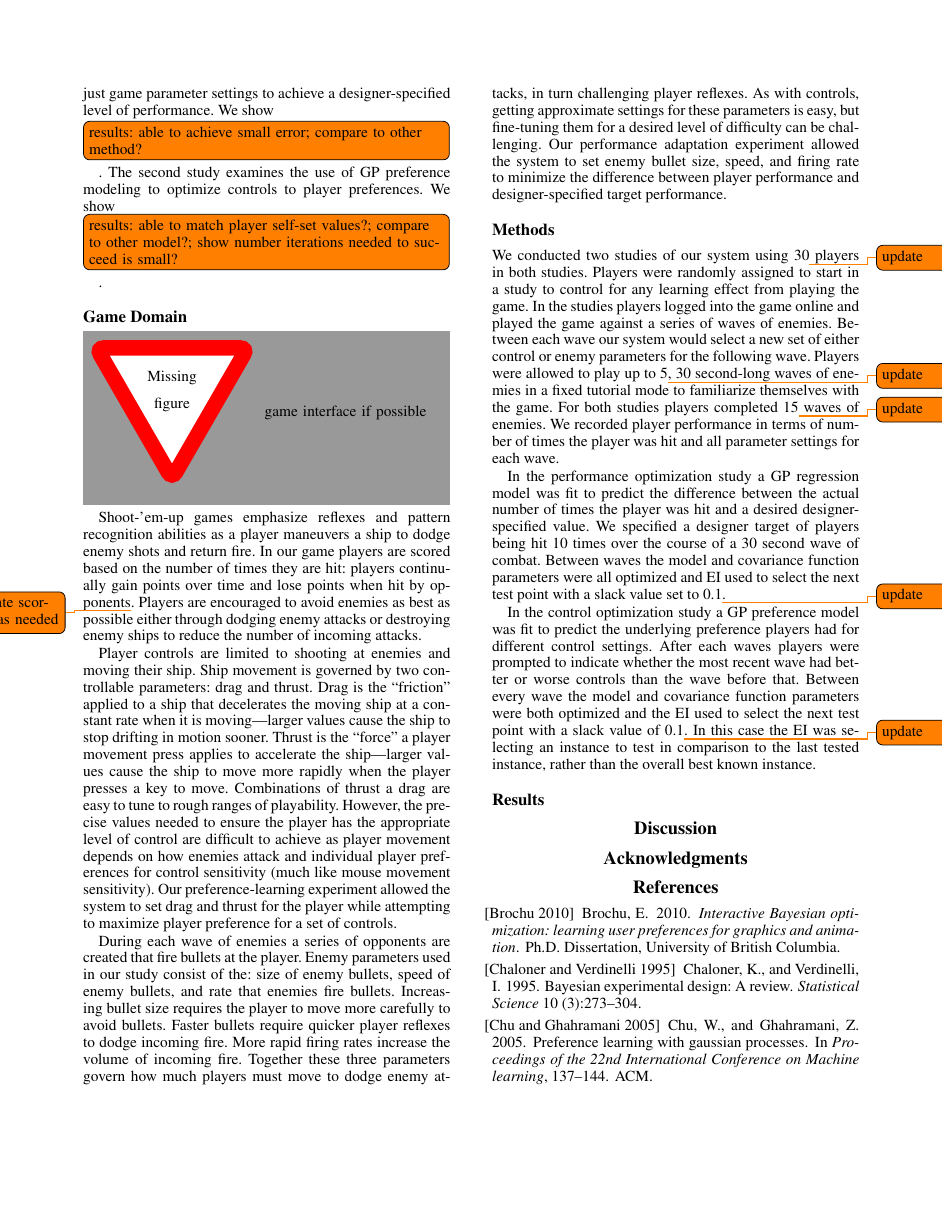
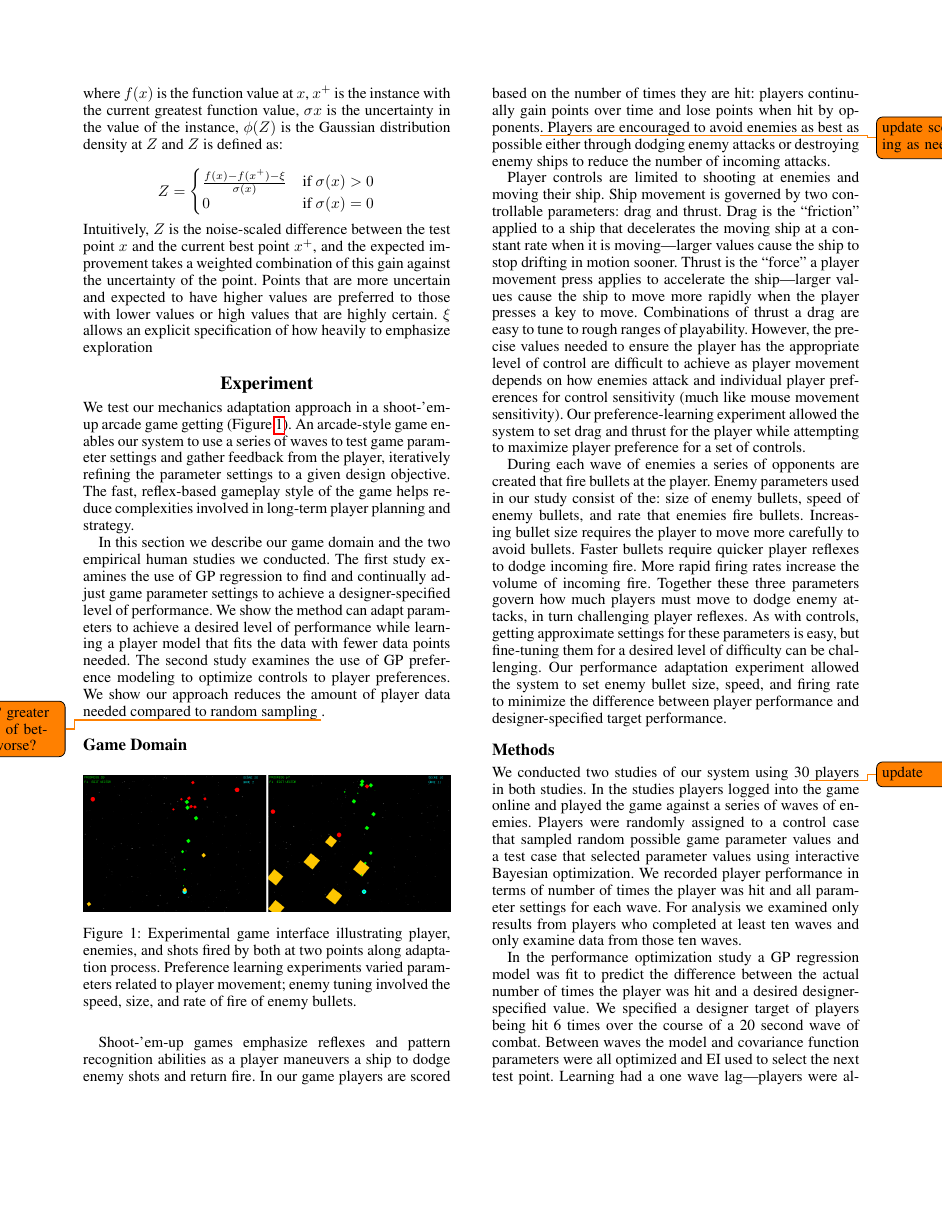
Before and after one commit to BKJackson/aiide13_mechopt, a LaTeX paper (aiide13.tex): page 4 of 5. Compiled offline with pdfLaTeX.

Commit message:
adjusting to reframe goals

```diff
--- a/aiide13.tex
+++ b/aiide13.tex
@@ -8,6 +8,7 @@
 \usepackage{amssymb}
 \usepackage{amsmath}
 \usepackage{hyperref}
+\usepackage{subcaption}
 
 \frenchspacing
 \setlength{\pdfpagewidth}{8.5in}
@@ -162,13 +173,21 @@ Intuitively, $Z$ is the noise-scaled difference between the test point $x$ and t
 % % goal = assess model ability to:
 % % % regression = fit player to target behavior
 % % % preference = get controls that "suit" player --> Q: how know when "good enough"?
-We test our mechanics adaptation approach in a shoot-'em-up arcade game getting (Figure \ref{fig:shmup}). An arcade-style game enables our system to use a series of waves to test game parameter settings and gather feedback from the player, iteratively refining the parameter settings to a given design objective. The fast, reflex-based gameplay style of the game emphasizes aspects of game ``feel'' and helps reduce complexities involved in long-term player planning and strategy.
+We test our mechanics adaptation approach in a shoot-'em-up arcade game getting (Figure \ref{fig:shmup}). An arcade-style game enables our system to use a series of waves to test game parameter settings and gather feedback from the player, iteratively refining the parameter settings to a given design objective. The fast, reflex-based gameplay style of the game helps reduce complexities involved in long-term player planning and strategy.
 
-In this section we describe our game domain and the two empirical human studies we conducted. The first study examines the use of GP regression to find and continually adjust game parameter settings to achieve a designer-specified level of performance. We show\todo[inline]{results: able to achieve small error; compare to other method?}. The second study examines the use of GP preference modeling to optimize controls to player preferences. We show \todo[inline]{results: able to match player self-set values?; compare to other model?; show number iterations needed to succeed is small?}.
+In this section we describe our game domain and the two empirical human studies we conducted. The first study examines the use of GP regression to find and continually adjust game parameter settings to achieve a designer-specified level of performance. We show the method can adapt parameters to achieve a desired level of performance while learning a player model that fits the data with fewer data points needed.
+The second study examines the use of GP preference modeling to optimize controls to player preferences. We show our approach reduces the amount of player data needed compared to random sampling \todo{and? greater ratio of better/worse?}.
 
 \subsection{Game Domain}
 
-\missingfigure{game interface if possible} \label{fig:shmup}
+\begin{figure}[tbph]
+\centering
+\includegraphics[width=1\linewidth]{./bullethell_sidebyside}
+\caption{Experimental game interface illustrating player, enemies, and shots fired by both at two points along adaptation process. Preference learning experiments varied parameters related to player movement; enemy tuning involved the speed, size, and rate of fire of enemy bullets.}
+\label{fig:shmup}
+\end{figure}
+
+
 
 % % SHMUP description: score, params
 Shoot-'em-up games emphasize reflexes and pattern recognition abilities as a player maneuvers a ship to dodge enemy shots and return fire. In our game players are scored based on the number of times they are hit: players continually gain points over time and lose points when hit by opponents\todo{update scoring as needed}. Players are encouraged to avoid enemies as best as possible either through dodging enemy attacks or destroying enemy ships to reduce the number of incoming attacks.
@@ -183,11 +202,15 @@ During each wave of enemies a series of opponents are created that fire bullets
 
 \subsection{Methods}
 % % conditions test different cases for regression-based adaptation + preference learning
-We conducted two studies of our system using 30\todo{update} players in both studies. Players were randomly assigned to start in a study to control for any learning effect from playing the game. In the studies players logged into the game online and played the game against a series of waves of enemies. Between each wave our system would select a new set of either control or enemy parameters for the following wave. Players were allowed to play up to 5\todo{update}, 30 second-long waves of enemies in a fixed tutorial mode to familiarize themselves with the game. For both studies players completed 15\todo{update} waves of enemies. We recorded player performance in terms of number of times the player was hit and all parameter settings for each wave.
+We conducted two studies of our system using 30\todo{update} players in both studies. In the studies players logged into the game online and played the game against a series of waves of enemies. Players were randomly assigned to a control case that sampled random possible game parameter values and a test case that selected parameter values using interactive Bayesian optimization.
+%Players were allowed to play up to 5\todo{update}, 30 second-long waves of enemies in a fixed tutorial mode to familiarize themselves with the game. For both studies players completed 15\todo{update} waves of enemies.
+We recorded player performance in terms of number of times the player was hit and all parameter settings for each wave.
+For analysis we examined only results from players who completed at least ten waves and only examine data from those ten waves.
 
-In the performance optimization study a GP regression model was fit to predict the difference between the actual number of times the player was hit and a desired designer-specified value. We specified a designer target of players being hit 10 times over the course of a 30 second wave of combat. Between waves the model and covariance function parameters were all optimized and EI used to select the next test point with a slack value set to 0.1\todo{update}.
+In the performance optimization study a GP regression model was fit to predict the difference between the actual number of times the player was hit and a desired designer-specified value. We specified a designer target of players being hit 6 times over the course of a 20 second wave of combat. Between waves the model and covariance function parameters were all optimized and EI used to select the next test point.
+Learning had a one wave lag---players were allowed to play a wave while the model was fit to all data but the most recent wave. This enabled the game to play continuously without pausing for learning to occur at the cost of a model that was unaware of the most recent test point results.
 
-In the control optimization study a GP preference model was fit to predict the underlying preference players had for different control settings. After each waves players were prompted to indicate whether the most recent wave had better or worse controls than the wave before that. Between every wave the model and covariance function parameters were both optimized and the EI used to select the next test point with a slack value of 0.1\todo{update}. In this case the EI was selecting an instance to test in comparison to the last tested instance, rather than the overall best known instance.
+In the control optimization study a GP preference model was fit to predict the underlying preference players had for different control settings. After each wave players were prompted to indicate whether the most recent wave had better or worse controls than the wave before that. Model fitting used the same timing as above. In this case EI selected an instance to test in comparison to the last tested instance---every comparison was the next point that would be most useful compared to the last level the player completed.
 
 
 
```
Also changed, not shown: aiide13.pdf, bullethell_sidebyside.png (added), aiide13.tex (28 more changed lines).
